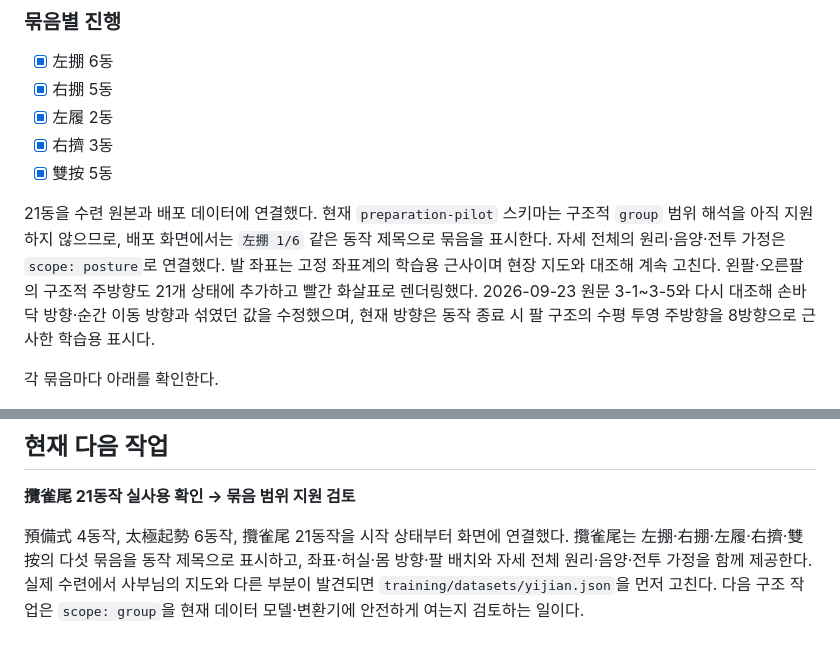
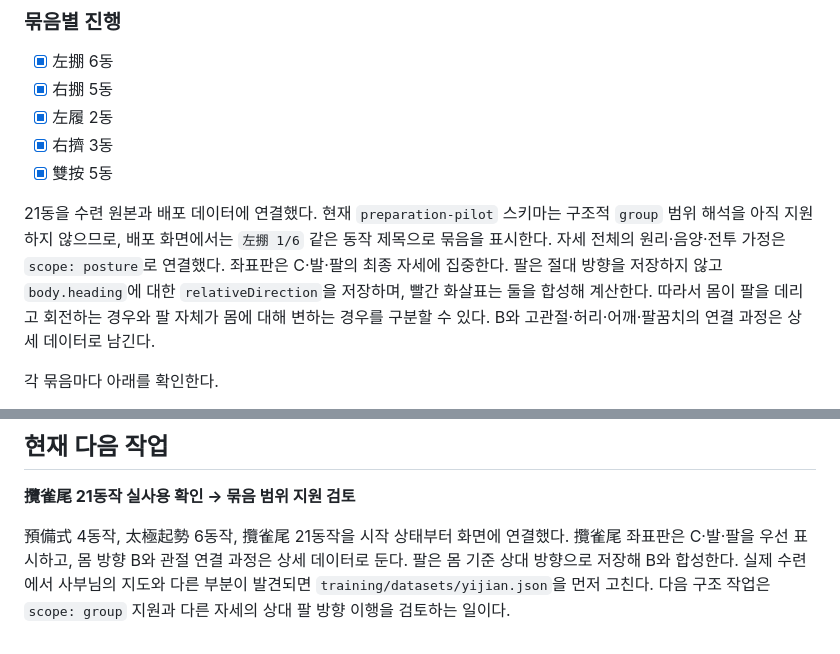
Before and after one commit to winterrainlee/eztaiji, a Markdown page: docs/expansion-plan.md, 2 parts joined by grey strips. Rendered like a GitHub page.

Commit message:
Record center feet and relative arm principle

```diff
--- a/docs/expansion-plan.md
+++ b/docs/expansion-plan.md
@@ -347,7 +347,7 @@ Claim
 - [x] 右擠 3동
 - [x] 雙按 5동
 
-21동을 수련 원본과 배포 데이터에 연결했다. 현재 `preparation-pilot` 스키마는 구조적 `group` 범위 해석을 아직 지원하지 않으므로, 배포 화면에서는 `左掤 1/6` 같은 동작 제목으로 묶음을 표시한다. 자세 전체의 원리·음양·전투 가정은 `scope: posture`로 연결했다. 발 좌표는 고정 좌표계의 학습용 근사이며 현장 지도와 대조해 계속 고친다. 왼팔·오른팔의 구조적 주방향도 21개 상태에 추가하고 빨간 화살표로 렌더링했다. 2026-09-23 원문 3-1~3-5와 다시 대조해 손바닥 방향·순간 이동 방향과 섞였던 값을 수정했으며, 현재 방향은 동작 종료 시 팔 구조의 수평 투영 주방향을 8방향으로 근사한 학습용 표시다.
+21동을 수련 원본과 배포 데이터에 연결했다. 현재 `preparation-pilot` 스키마는 구조적 `group` 범위 해석을 아직 지원하지 않으므로, 배포 화면에서는 `左掤 1/6` 같은 동작 제목으로 묶음을 표시한다. 자세 전체의 원리·음양·전투 가정은 `scope: posture`로 연결했다. 좌표판은 C·발·팔의 최종 자세에 집중한다. 팔은 절대 방향을 저장하지 않고 `body.heading`에 대한 `relativeDirection`을 저장하며, 빨간 화살표는 둘을 합성해 계산한다. 따라서 몸이 팔을 데리고 회전하는 경우와 팔 자체가 몸에 대해 변하는 경우를 구분할 수 있다. B와 고관절·허리·어깨·팔꿈치의 연결 과정은 상세 데이터로 남긴다.
 
 각 묶음마다 아래를 확인한다.
 
@@ -378,4 +378,4 @@ Claim
 
 **攬雀尾 21동작 실사용 확인 → 묶음 범위 지원 검토**
 
-預備式 4동작, 太極起勢 6동작, 攬雀尾 21동작을 시작 상태부터 화면에 연결했다. 攬雀尾는 左掤·右掤·左履·右擠·雙按의 다섯 묶음을 동작 제목으로 표시하고, 좌표·허실·몸 방향·팔 배치와 자세 전체 원리·음양·전투 가정을 함께 제공한다. 실제 수련에서 사부님의 지도와 다른 부분이 발견되면 `training/datasets/yijian.json`을 먼저 고친다. 다음 구조 작업은 `scope: group`을 현재 데이터 모델·변환기에 안전하게 여는지 검토하는 일이다.
+預備式 4동작, 太極起勢 6동작, 攬雀尾 21동작을 시작 상태부터 화면에 연결했다. 攬雀尾 좌표판은 C·발·팔을 우선 표시하고, 몸 방향 B와 관절 연결 과정은 상세 데이터로 둔다. 팔은 몸 기준 상대 방향으로 저장해 B와 합성한다. 실제 수련에서 사부님의 지도와 다른 부분이 발견되면 `training/datasets/yijian.json`을 먼저 고친다. 다음 구조 작업은 `scope: group` 지원과 다른 자세의 상대 팔 방향 이행을 검토하는 일이다.
```
